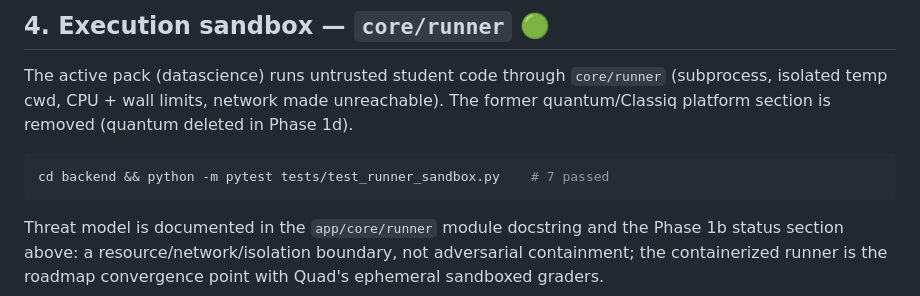
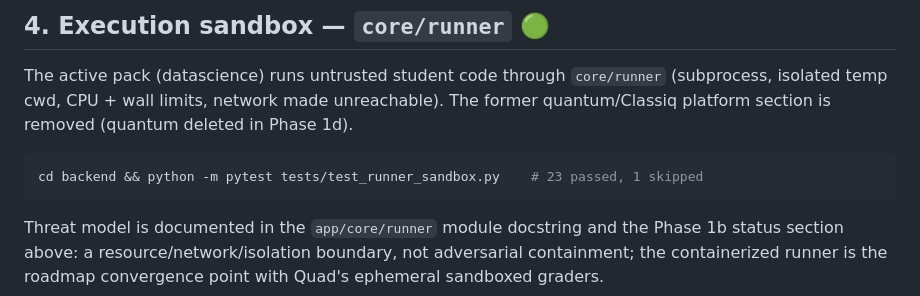
Before and after one commit to Annabelle0726/belay, a Markdown page: VALIDATION.md, the part around the change. GitHub-like rendering.

````diff
--- a/VALIDATION.md
+++ b/VALIDATION.md
@@ -1312,7 +1312,7 @@ The active pack (datascience) runs untrusted student code through `core/runner`
 former quantum/Classiq platform section is removed (quantum deleted in Phase 1d).
 
 ```bash
-cd backend && python -m pytest tests/test_runner_sandbox.py    # 7 passed
+cd backend && python -m pytest tests/test_runner_sandbox.py    # 23 passed, 1 skipped
 ```
 
 Threat model is documented in the `app/core/runner` module docstring and the
````
Also changed, not shown: ARCHITECTURE.md (+11 -7 lines), ROADMAP.md (+6 -7 lines).
